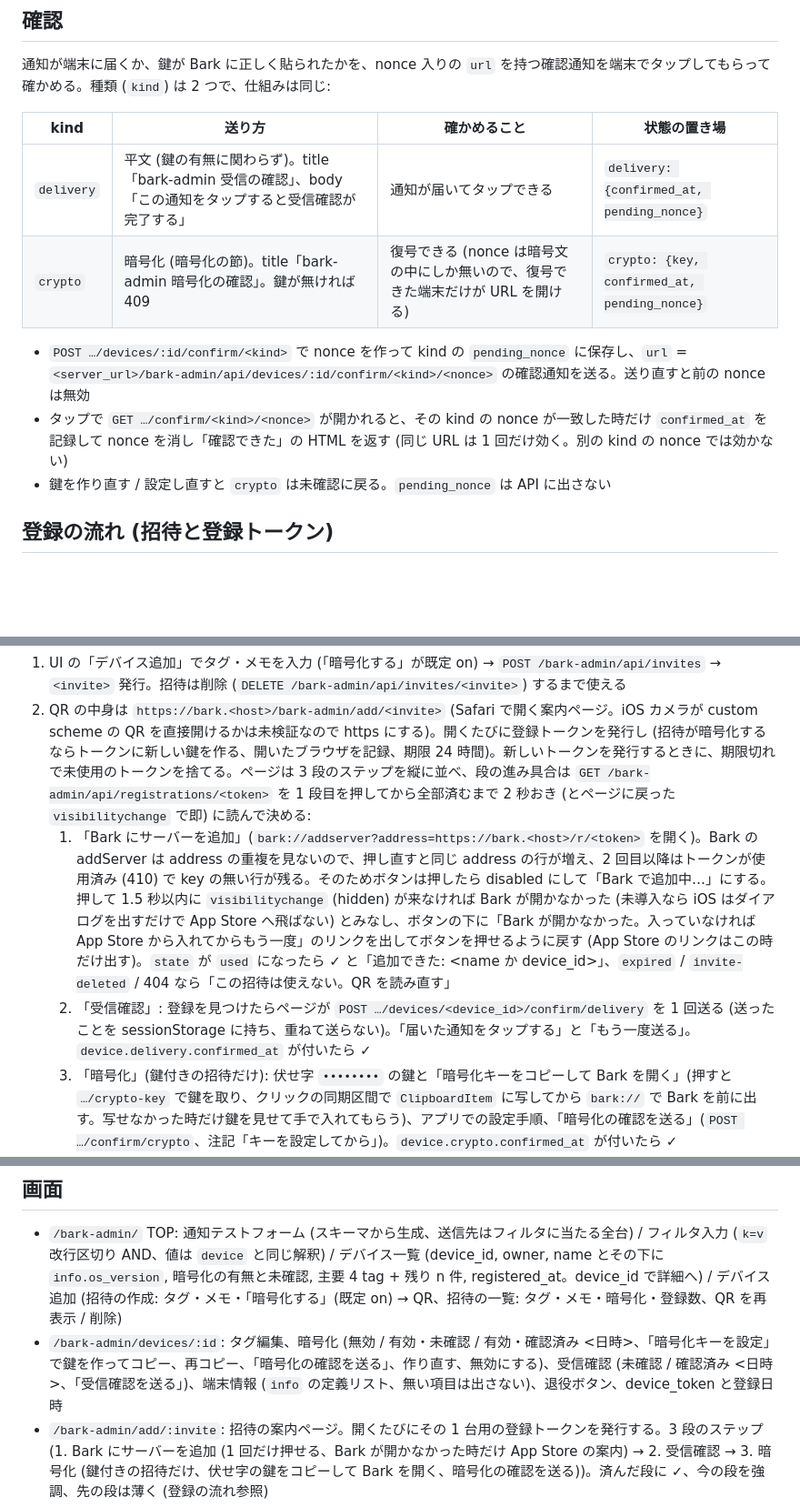
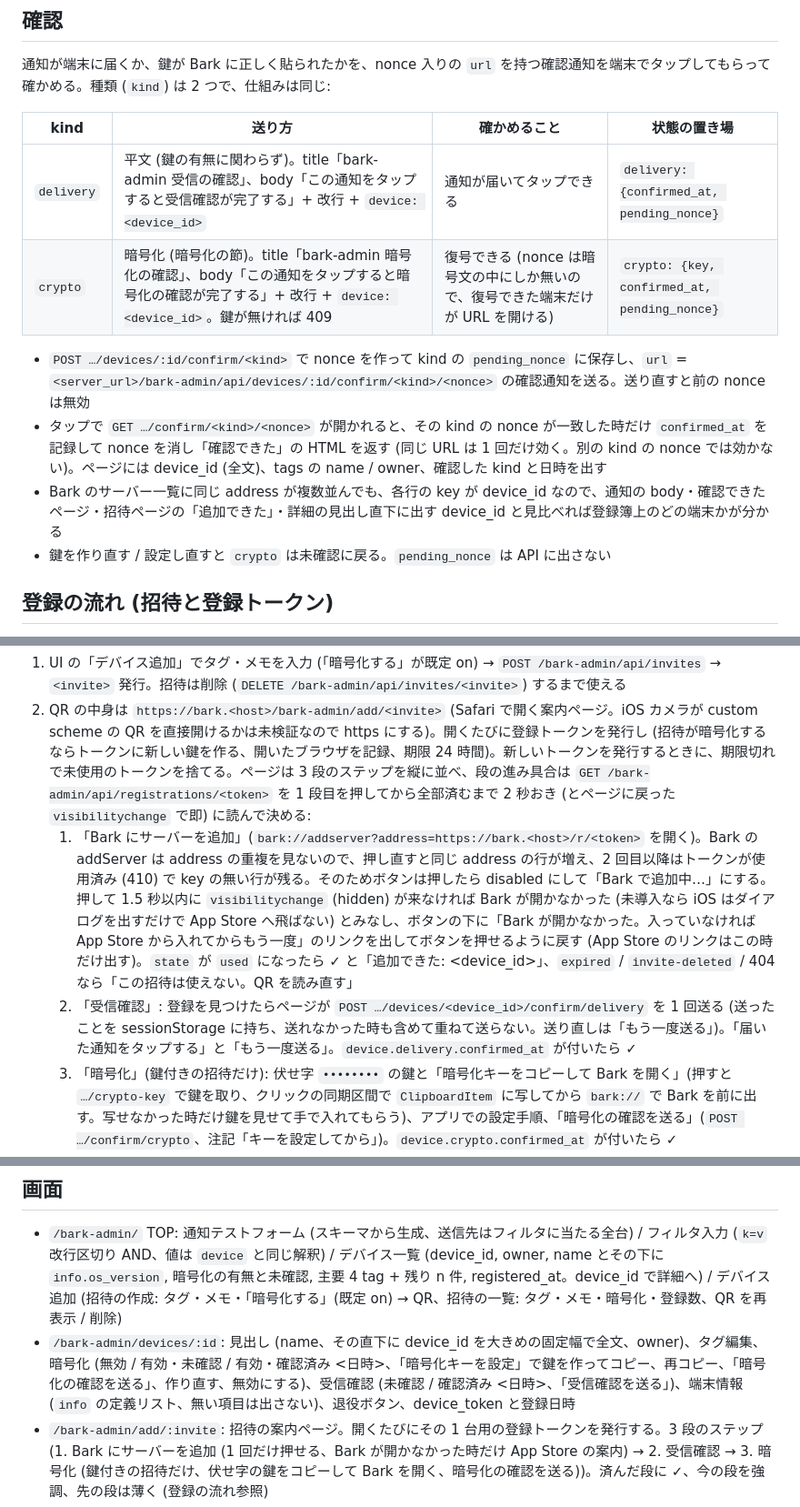
Before and after one commit to kawaz/bark-admin, a Markdown page: docs/DESIGN.md, 3 parts joined by grey strips. Shown at 91% size. Rendered like a GitHub page; blank space fills up the shorter version.

Commit message:
docs: device_id を出す 4 か所と、受信確認の自動送信を繰り返さないことを DESIGN / ui.md に反映

```diff
--- a/docs/DESIGN.md
+++ b/docs/DESIGN.md
@@ -85,11 +85,12 @@ Bark アプリの「推送加密 / Push Encryption」に合わせ、鍵を持つ
 
 | kind | 送り方 | 確かめること | 状態の置き場 |
 |---|---|---|---|
-| `delivery` | 平文 (鍵の有無に関わらず)。title「bark-admin 受信の確認」、body「この通知をタップすると受信確認が完了する」 | 通知が届いてタップできる | `delivery: {confirmed_at, pending_nonce}` |
-| `crypto` | 暗号化 (暗号化の節)。title「bark-admin 暗号化の確認」。鍵が無ければ 409 | 復号できる (nonce は暗号文の中にしか無いので、復号できた端末だけが URL を開ける) | `crypto: {key, confirmed_at, pending_nonce}` |
+| `delivery` | 平文 (鍵の有無に関わらず)。title「bark-admin 受信の確認」、body「この通知をタップすると受信確認が完了する」+ 改行 + `device: <device_id>` | 通知が届いてタップできる | `delivery: {confirmed_at, pending_nonce}` |
+| `crypto` | 暗号化 (暗号化の節)。title「bark-admin 暗号化の確認」、body「この通知をタップすると暗号化の確認が完了する」+ 改行 + `device: <device_id>`。鍵が無ければ 409 | 復号できる (nonce は暗号文の中にしか無いので、復号できた端末だけが URL を開ける) | `crypto: {key, confirmed_at, pending_nonce}` |
 
 - `POST …/devices/:id/confirm/<kind>` で nonce を作って kind の `pending_nonce` に保存し、`url` = `<server_url>/bark-admin/api/devices/:id/confirm/<kind>/<nonce>` の確認通知を送る。送り直すと前の nonce は無効
-- タップで `GET …/confirm/<kind>/<nonce>` が開かれると、その kind の nonce が一致した時だけ `confirmed_at` を記録して nonce を消し「確認できた」の HTML を返す (同じ URL は 1 回だけ効く。別の kind の nonce では効かない)
+- タップで `GET …/confirm/<kind>/<nonce>` が開かれると、その kind の nonce が一致した時だけ `confirmed_at` を記録して nonce を消し「確認できた」の HTML を返す (同じ URL は 1 回だけ効く。別の kind の nonce では効かない)。ページには device_id (全文)、tags の name / owner、確認した kind と日時を出す
+- Bark のサーバー一覧に同じ address が複数並んでも、各行の key が device_id なので、通知の body・確認できたページ・招待ページの「追加できた」・詳細の見出し直下に出す device_id と見比べれば登録簿上のどの端末かが分かる
 - 鍵を作り直す / 設定し直すと `crypto` は未確認に戻る。`pending_nonce` は API に出さない
 
 ## 登録の流れ (招待と登録トークン)
@@ -98,8 +99,8 @@ Bark アプリは `bark://addserver?address=<URL>` でサーバを追加し、`<
 
 1. UI の「デバイス追加」でタグ・メモを入力 (「暗号化する」が既定 on) → `POST /bark-admin/api/invites` → `<invite>` 発行。招待は削除 (`DELETE /bark-admin/api/invites/<invite>`) するまで使える
 2. QR の中身は `https://bark.<host>/bark-admin/add/<invite>` (Safari で開く案内ページ。iOS カメラが custom scheme の QR を直接開けるかは未検証なので https にする)。開くたびに登録トークンを発行し (招待が暗号化するならトークンに新しい鍵を作る、開いたブラウザを記録、期限 24 時間)。新しいトークンを発行するときに、期限切れで未使用のトークンを捨てる。ページは 3 段のステップを縦に並べ、段の進み具合は `GET /bark-admin/api/registrations/<token>` を 1 段目を押してから全部済むまで 2 秒おき (とページに戻った `visibilitychange` で即) に読んで決める:
-   1. 「Bark にサーバーを追加」(`bark://addserver?address=https://bark.<host>/r/<token>` を開く)。Bark の addServer は address の重複を見ないので、押し直すと同じ address の行が増え、2 回目以降はトークンが使用済み (410) で key の無い行が残る。そのためボタンは押したら disabled にして「Bark で追加中…」にする。押して 1.5 秒以内に `visibilitychange` (hidden) が来なければ Bark が開かなかった (未導入なら iOS はダイアログを出すだけで App Store へ飛ばない) とみなし、ボタンの下に「Bark が開かなかった。入っていなければ App Store から入れてからもう一度」のリンクを出してボタンを押せるように戻す (App Store のリンクはこの時だけ出す)。`state` が `used` になったら ✓ と「追加できた: <name か device_id>」、`expired` / `invite-deleted` / 404 なら「この招待は使えない。QR を読み直す」
-   2. 「受信確認」: 登録を見つけたらページが `POST …/devices/<device_id>/confirm/delivery` を 1 回送る (送ったことを sessionStorage に持ち、重ねて送らない)。「届いた通知をタップする」と「もう一度送る」。`device.delivery.confirmed_at` が付いたら ✓
+   1. 「Bark にサーバーを追加」(`bark://addserver?address=https://bark.<host>/r/<token>` を開く)。Bark の addServer は address の重複を見ないので、押し直すと同じ address の行が増え、2 回目以降はトークンが使用済み (410) で key の無い行が残る。そのためボタンは押したら disabled にして「Bark で追加中…」にする。押して 1.5 秒以内に `visibilitychange` (hidden) が来なければ Bark が開かなかった (未導入なら iOS はダイアログを出すだけで App Store へ飛ばない) とみなし、ボタンの下に「Bark が開かなかった。入っていなければ App Store から入れてからもう一度」のリンクを出してボタンを押せるように戻す (App Store のリンクはこの時だけ出す)。`state` が `used` になったら ✓ と「追加できた: <name> <device_id>」、`expired` / `invite-deleted` / 404 なら「この招待は使えない。QR を読み直す」
+   2. 「受信確認」: 登録を見つけたらページが `POST …/devices/<device_id>/confirm/delivery` を 1 回送る (送ったことを sessionStorage に持ち、送れなかった時も含めて重ねて送らない。送り直しは「もう一度送る」)。「届いた通知をタップする」と「もう一度送る」。`device.delivery.confirmed_at` が付いたら ✓
    3. 「暗号化」(鍵付きの招待だけ): 伏せ字 `••••••••` の鍵と「暗号化キーをコピーして Bark を開く」(押すと `…/crypto-key` で鍵を取り、クリックの同期区間で `ClipboardItem` に写してから `bark://` で Bark を前に出す。写せなかった時だけ鍵を見せて手で入れてもらう)、アプリでの設定手順、「暗号化の確認を送る」(`POST …/confirm/crypto`、注記「キーを設定してから」)。`device.crypto.confirmed_at` が付いたら ✓
 3. アプリが `/r/<token>/ping` `/r/<token>/register` を叩く → bark-admin は prefix を剥がして bark-server の `/ping` `/register` へ透過し、応答の `device_key` / `device_token` で登録簿を upsert、招待のタグとトークンの鍵を付け、トークンに `used_by` / `used_at` を記録する (トークンは 1 回限り)
    - アプリは APNs token を受け取るたび (= 起動のたび) に、追加済みの全サーバへ `register?key=<自分の key>&devicetoken=…` を送り直す (`ServerManager.syncAllServers`)。トークン入り URL も同じ URL で叩かれ続けるので、使用済みのトークンでも `key` が `used_by` と一致する再登録は通す (期限切れ・招待の削除後も)。register 以外 (ping 等) も使用済みのトークンでは透過する
@@ -155,7 +156,7 @@ bark-admin が中身を見るのは `/register` と `/r/:token/register` の 1
 ## 画面
 
 - `/bark-admin/` TOP: 通知テストフォーム (スキーマから生成、送信先はフィルタに当たる全台) / フィルタ入力 (`k=v` 改行区切り AND、値は `device` と同じ解釈) / デバイス一覧 (device_id, owner, name とその下に `info.os_version`, 暗号化の有無と未確認, 主要 4 tag + 残り n 件, registered_at。device_id で詳細へ) / デバイス追加 (招待の作成: タグ・メモ・「暗号化する」(既定 on) → QR、招待の一覧: タグ・メモ・暗号化・登録数、QR を再表示 / 削除)
-- `/bark-admin/devices/:id`: タグ編集、暗号化 (無効 / 有効・未確認 / 有効・確認済み <日時>、「暗号化キーを設定」で鍵を作ってコピー、再コピー、「暗号化の確認を送る」、作り直す、無効にする)、受信確認 (未確認 / 確認済み <日時>、「受信確認を送る」)、端末情報 (`info` の定義リスト、無い項目は出さない)、退役ボタン、device_token と登録日時
+- `/bark-admin/devices/:id`: 見出し (name、その直下に device_id を大きめの固定幅で全文、owner)、タグ編集、暗号化 (無効 / 有効・未確認 / 有効・確認済み <日時>、「暗号化キーを設定」で鍵を作ってコピー、再コピー、「暗号化の確認を送る」、作り直す、無効にする)、受信確認 (未確認 / 確認済み <日時>、「受信確認を送る」)、端末情報 (`info` の定義リスト、無い項目は出さない)、退役ボタン、device_token と登録日時
 - `/bark-admin/add/:invite`: 招待の案内ページ。開くたびにその 1 台用の登録トークンを発行する。3 段のステップ (1. Bark にサーバーを追加 (1 回だけ押せる、Bark が開かなかった時だけ App Store の案内) → 2. 受信確認 → 3. 暗号化 (鍵付きの招待だけ、伏せ字の鍵をコピーして Bark を開く、暗号化の確認を送る))。済んだ段に ✓、今の段を強調、先の段は薄く (登録の流れ参照)
 - ビルド無しの静的 HTML + fetch。モダン CSS / JS (Baseline) を使い古いハックで代替しない
 
```
Also changed, not shown: docs/design/ui.md (+1 -0 lines).
